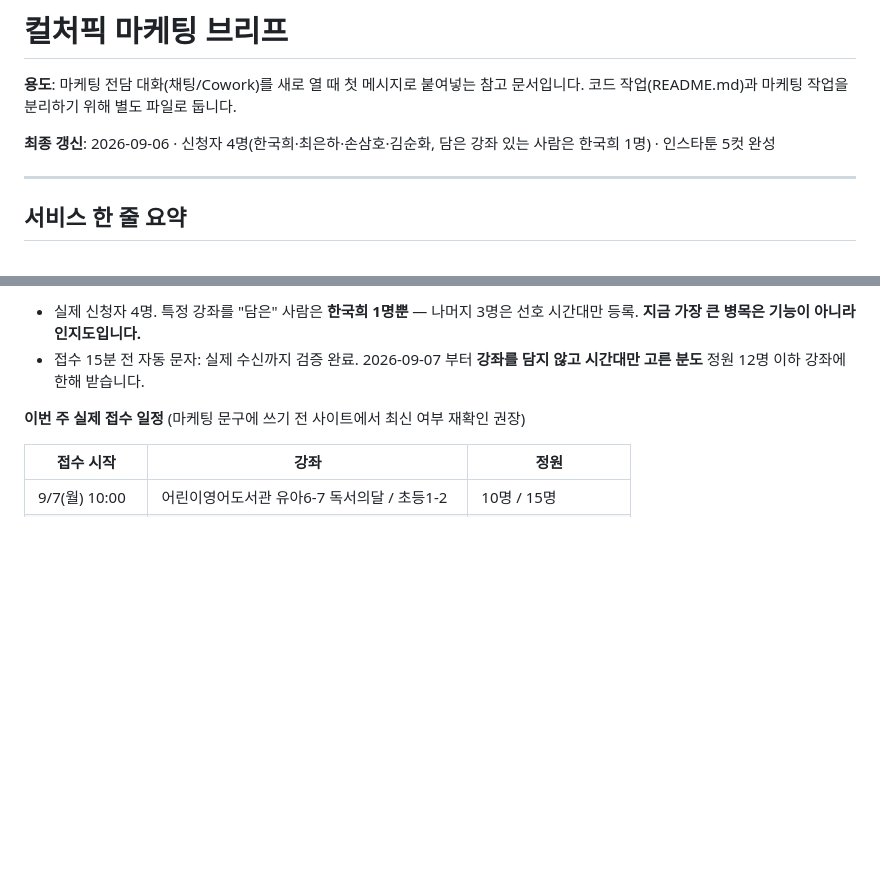
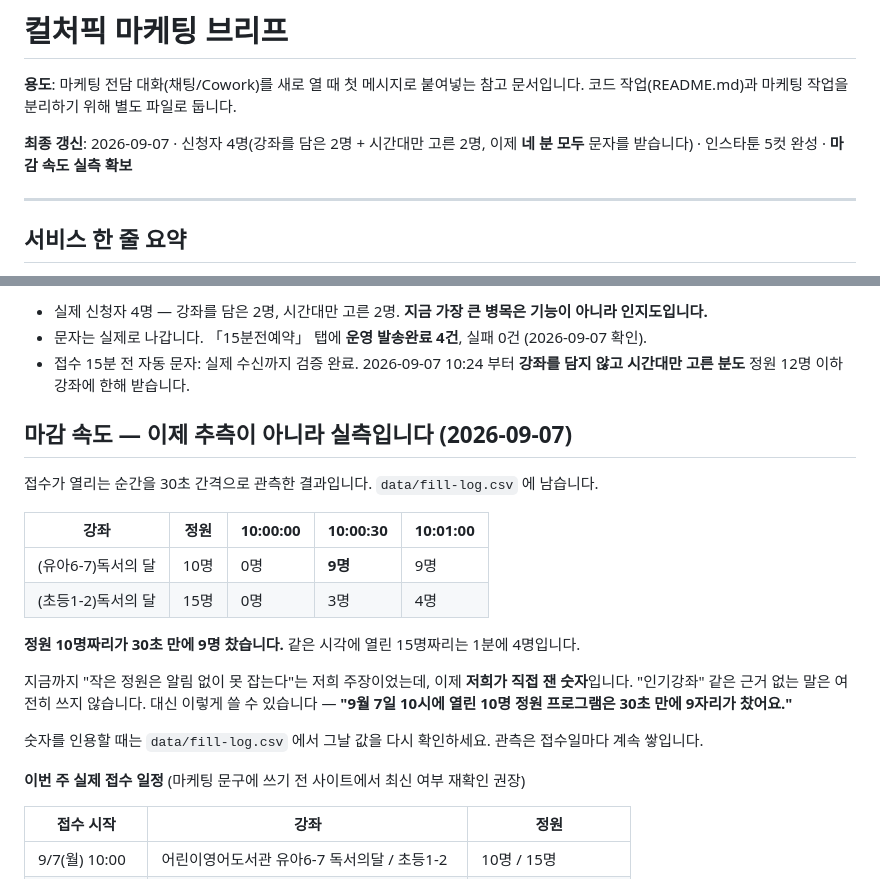
Before and after one commit to kukheehan98-lgtm/p_landing_p, a Markdown page: pohang-ontime/MARKETING.md, 2 parts joined by grey strips. GitHub-like rendering; blank space fills up the shorter version.

Commit message:
Record how fast a small class actually fills
The brief said one of the four signups had picked a course. The
15분전예약 tab shows two distinct numbers with completed sends, so it
was two, and the slot-only side is two as well — which is why the new
alert found two people rather than three.

Also write down what the observer caught this morning. A 10-seat
program went from 0 to 9 within 30 seconds of opening, while a 15-seat
one opening at the same minute took a minute to reach 4. The brief has
been telling people not to claim popularity we cannot measure; this is
the one number we now measure ourselves.

Co-Authored-By: Claude Opus 5 <noreply@anthropic.com>

```diff
--- a/pohang-ontime/MARKETING.md
+++ b/pohang-ontime/MARKETING.md
@@ -3,7 +3,7 @@
 **용도**: 마케팅 전담 대화(채팅/Cowork)를 새로 열 때 첫 메시지로 붙여넣는 참고 문서입니다.
 코드 작업(README.md)과 마케팅 작업을 분리하기 위해 별도 파일로 둡니다.
 
-**최종 갱신**: 2026-09-06 · 신청자 4명(한국희·최은하·손삼호·김순화, 담은 강좌 있는 사람은 한국희 1명) · 인스타툰 5컷 완성
+**최종 갱신**: 2026-09-07 · 신청자 4명(강좌를 담은 2명 + 시간대만 고른 2명, 이제 **네 분 모두** 문자를 받습니다) · 인스타툰 5컷 완성 · **마감 속도 실측 확보**
 
 ---
 
@@ -29,6 +29,24 @@
 
-- 실제 신청자 4명. 특정 강좌를 "담은" 사람은 **한국희 1명뿐** — 나머지 3명은 선호 시간대만 등록. **지금 가장 큰 병목은 기능이 아니라 인지도입니다.**
-- 접수 15분 전 자동 문자: 실제 수신까지 검증 완료. 2026-09-07 부터 **강좌를 담지 않고 시간대만 고른 분도** 정원 12명 이하 강좌에 한해 받습니다.
+- 실제 신청자 4명 — 강좌를 담은 2명, 시간대만 고른 2명. **지금 가장 큰 병목은 기능이 아니라 인지도입니다.**
+- 문자는 실제로 나갑니다. 「15분전예약」 탭에 **운영 발송완료 4건**, 실패 0건 (2026-09-07 확인).
+- 접수 15분 전 자동 문자: 실제 수신까지 검증 완료. 2026-09-07 10:24 부터 **강좌를 담지 않고 시간대만 고른 분도** 정원 12명 이하 강좌에 한해 받습니다.
+
+## 마감 속도 — 이제 추측이 아니라 실측입니다 (2026-09-07)
+
+접수가 열리는 순간을 30초 간격으로 관측한 결과입니다. `data/fill-log.csv` 에 남습니다.
+
+| 강좌 | 정원 | 10:00:00 | 10:00:30 | 10:01:00 |
+| --- | --- | --- | --- | --- |
+| (유아6-7)독서의 달 | 10명 | 0명 | **9명** | 9명 |
+| (초등1-2)독서의 달 | 15명 | 0명 | 3명 | 4명 |
+
+**정원 10명짜리가 30초 만에 9명 찼습니다.** 같은 시각에 열린 15명짜리는 1분에 4명입니다.
+
+지금까지 "작은 정원은 알림 없이 못 잡는다"는 저희 주장이었는데, 이제 **저희가 직접 잰 숫자**입니다.
+"인기강좌" 같은 근거 없는 말은 여전히 쓰지 않습니다. 대신 이렇게 쓸 수 있습니다 —
+**"9월 7일 10시에 열린 10명 정원 프로그램은 30초 만에 9자리가 찼어요."**
+
+숫자를 인용할 때는 `data/fill-log.csv` 에서 그날 값을 다시 확인하세요. 관측은 접수일마다 계속 쌓입니다.
 
 **이번 주 실제 접수 일정** (마케팅 문구에 쓰기 전 사이트에서 최신 여부 재확인 권장)
 
```
Also changed, not shown: other parts of pohang-ontime/MARKETING.md (+1 -1 lines).
